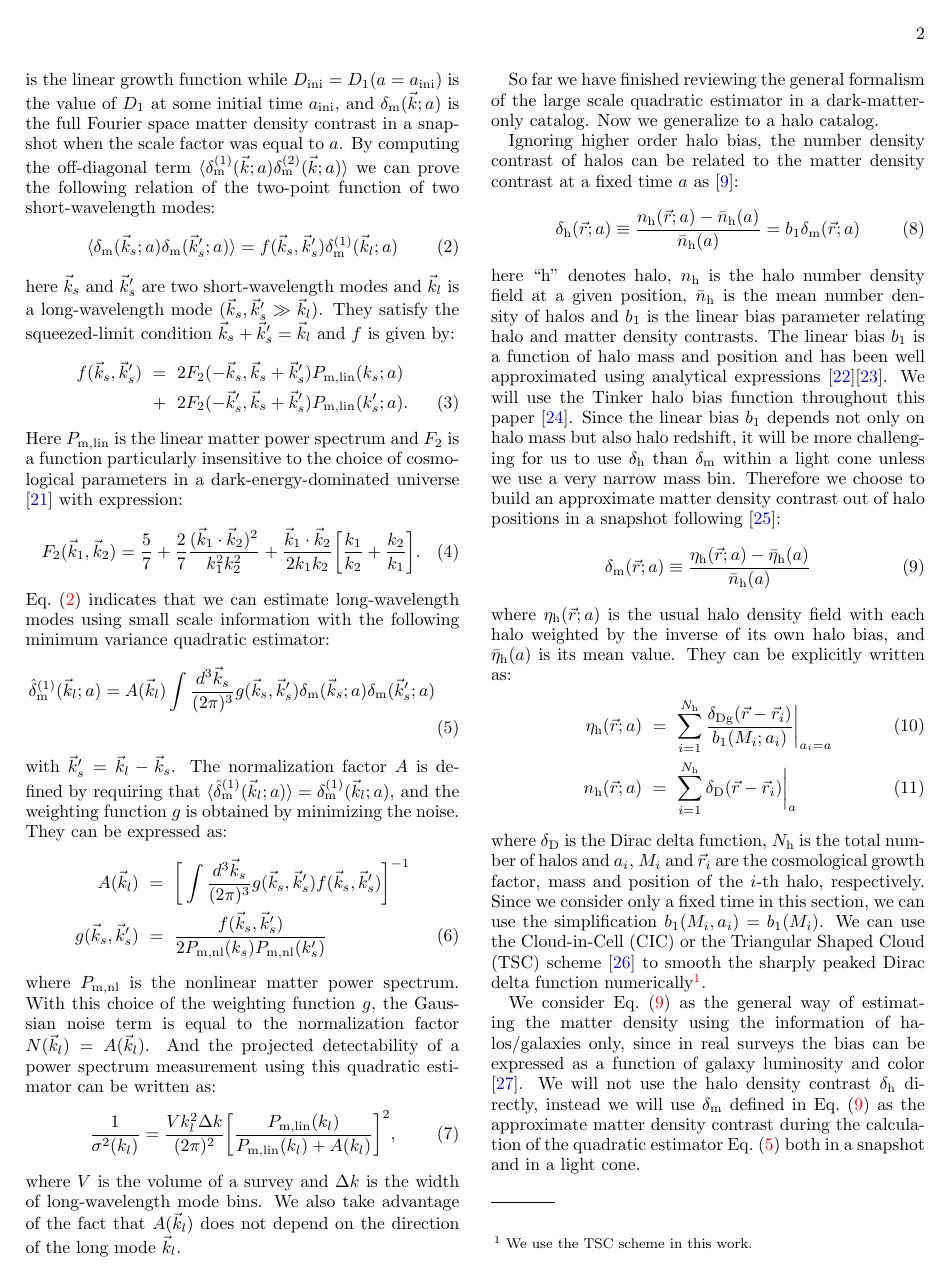
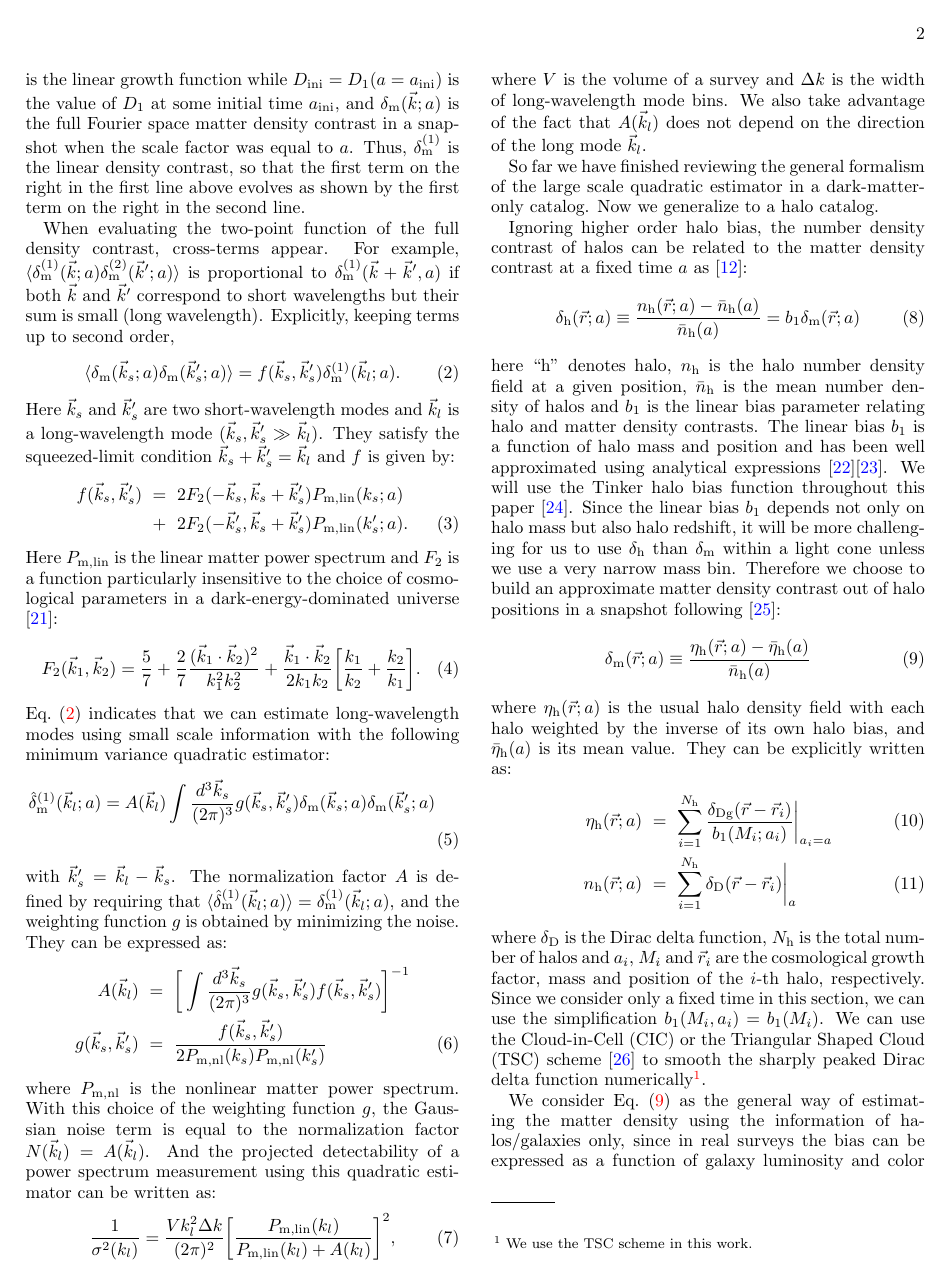
Before and after one commit to lpk1202/Light-Cone, a LaTeX paper (paper/v1.tex): page 2 of 10. Compiled offline with pdfLaTeX.

Commit message:
section 1

```diff
--- a/paper/v1.tex
+++ b/paper/v1.tex
@@ -130,16 +134,18 @@ We begin with our treatment of halo bias in a snapshot by constructing the appro
 &&\delta_{\rm m}(\vk;a)=\delta^{(1)}_{\rm m}(\vk;a)+\delta^{(2)}_{\rm m}(\vk;a)+\cdots\vs
 &=&\frac{D_1(a)}{D_{\rm ini}}\delta^{(1)}_{\rm m}(\vk;a_{\ini})+\bigg[\frac{D_1(a)}{D_{\rm ini}}\bigg]^2\delta^{(2)}_{\rm m}(\vk;a_{\ini})+\cdots \eql{tayl}
 \eea
-where ``m" stands for matter, the superscript $i=1,2,\cdots$ corresponds to the $i$-th order term of the expansion, $D_1$ is the linear growth function while $D_{\ini} = D_1(a=a_{\ini})$ is the value of $D_1$ at some initial time $a_{\rm ini}$, and $\delta_{\rm m}(\vk;a)$ is the full Fourier space matter density contrast in a snapshot when the scale factor was equal to $a$. By computing the off-diagonal term $\langle \delta_{\rm m}^{(1)}(\vk;a) \delta_{\rm m}^{(2)}(\vk;a) \rangle$ we can prove the following relation of the two-point function of two short-wavelength modes:
+where ``m" stands for matter, the superscript $i=1,2,\cdots$ corresponds to the $i$-th order term of the expansion, $D_1$ is the linear growth function while $D_{\ini} = D_1(a=a_{\ini})$ is the value of $D_1$ at some initial time $a_{\rm ini}$, and $\delta_{\rm m}(\vk;a)$ is the full Fourier space matter density contrast in a snapshot when the scale factor was equal to $a$. Thus, $\delta_{\rm m}^{(1)}$ is the linear density contrast, so that the first term on the right in the first line above evolves as shown by the first term on the right in the second line.
+
+When evaluating the two-point function of the full density contrast, cross-terms appear. For example, $\langle \delta_{\rm m}^{(1)}(\vk;a) \delta_{\rm m}^{(2)}(\vk';a) \rangle$ is proportional to $\delta^{(1)}_{\rm m}(\vk+\vk',a)$ if both $\vk$ and $\vk'$ correspond to short wavelengths but their sum is small (long wavelength). Explicitly, keeping terms up to second order,
 \be
-\langle {\delta}_{\rm m}(\vec{k}_s;a){\delta}_{\rm m}(\vec{k}_s';a) \rangle =f(\vec{k}_s,\vec{k}_s'){\delta}^{(1)}_{\rm m}(\vec{k}_l;a) \eql{2pt}
+\langle {\delta}_{\rm m}(\vec{k}_s;a){\delta}_{\rm m}(\vec{k}_s';a) \rangle =f(\vec{k}_s,\vec{k}_s'){\delta}^{(1)}_{\rm m}(\vec{k}_l;a). \eql{2pt}
 \ee
-here $\vk_s$ and $\vk_s'$ are two short-wavelength modes and $\vk_l$ is a long-wavelength mode ($\vk_s,\vk_s' \gg \vk_l$). They satisfy the squeezed-limit condition $\vk_s+\vk_s'=\vk_l$ and $f$ is given by:
+Here $\vk_s$ and $\vk_s'$ are two short-wavelength modes and $\vk_l$ is a long-wavelength mode ($\vk_s,\vk_s' \gg \vk_l$). They satisfy the squeezed-limit condition $\vk_s+\vk_s'=\vk_l$ and $f$ is given by:
 \bea
 f(\vec{k}_s,\vec{k}_s')&=&2F_2(-\vec{k}_s,\vec{k}_s+\vec{k}_s')P_{\rm m,lin}(k_s;a)\vs
 &+&2F_2(-\vec{k}_s',\vec{k}_s+\vec{k}_s')P_{\rm m,lin}(k_s';a)       .
 \eea
-Here $P_{\rm m,lin}$ is the linear matter power spectrum and $F_{2}$ is a function particularly insensitive to the choice of cosmological parameters in a dark-energy-dominated universe \cite{Takahashi:2008to} with expression:
+Here $P_{\rm m,lin}$ is the linear matter power spectrum and $F_{2}$ is a function particularly insensitive to the choice of cosmological parameters in a dark-energy-dominated universe \cite{Takahashi:2008to}:
 \be
 F_{2}(\vk_1,\vk_2)=\frac{5}{7}+\frac{2}{7}\frac{(\vk_1\cdot \vk_2)^2}{k_1^2 k_2^2}+\frac{\vk_1\cdot \vk_2}{2k_1k_2}\bigg[\frac{k_1}{k_2}+\frac{k_2}{k_1}\bigg].\eql{f2}
 \ee
```
Also changed, not shown: paper/v1.tex (14 more changed lines).
